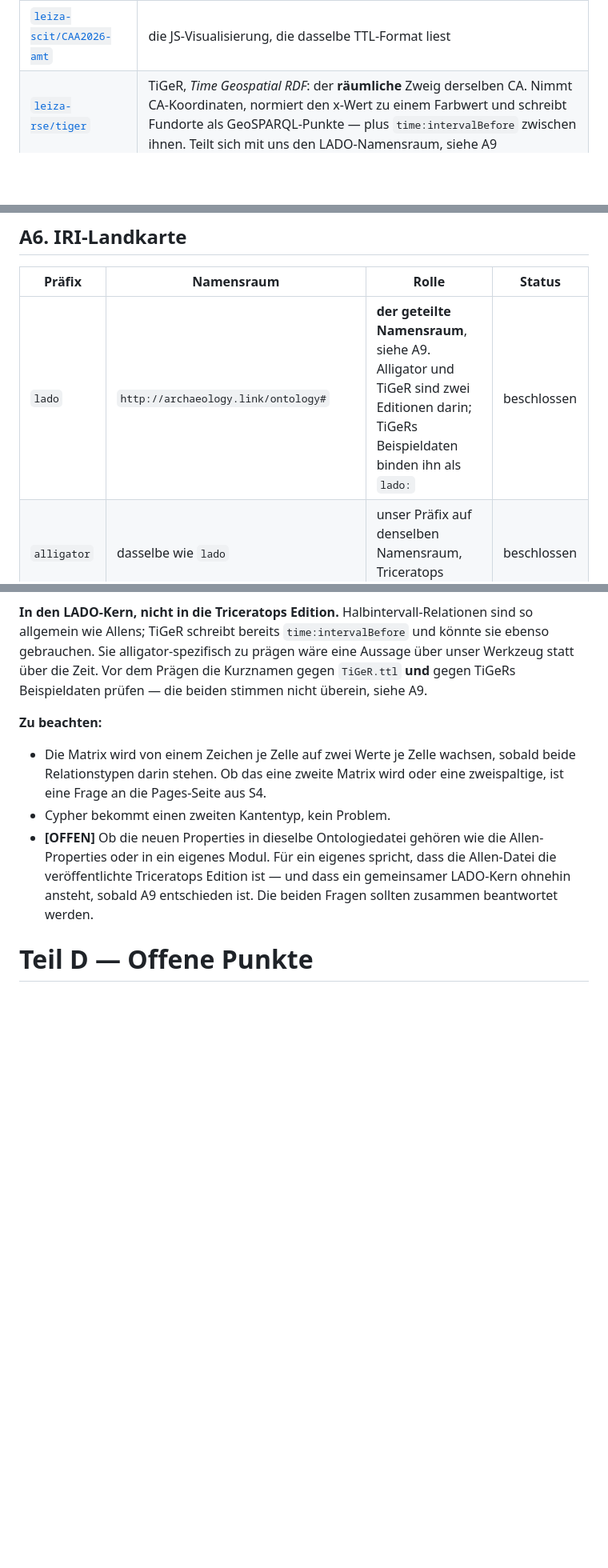
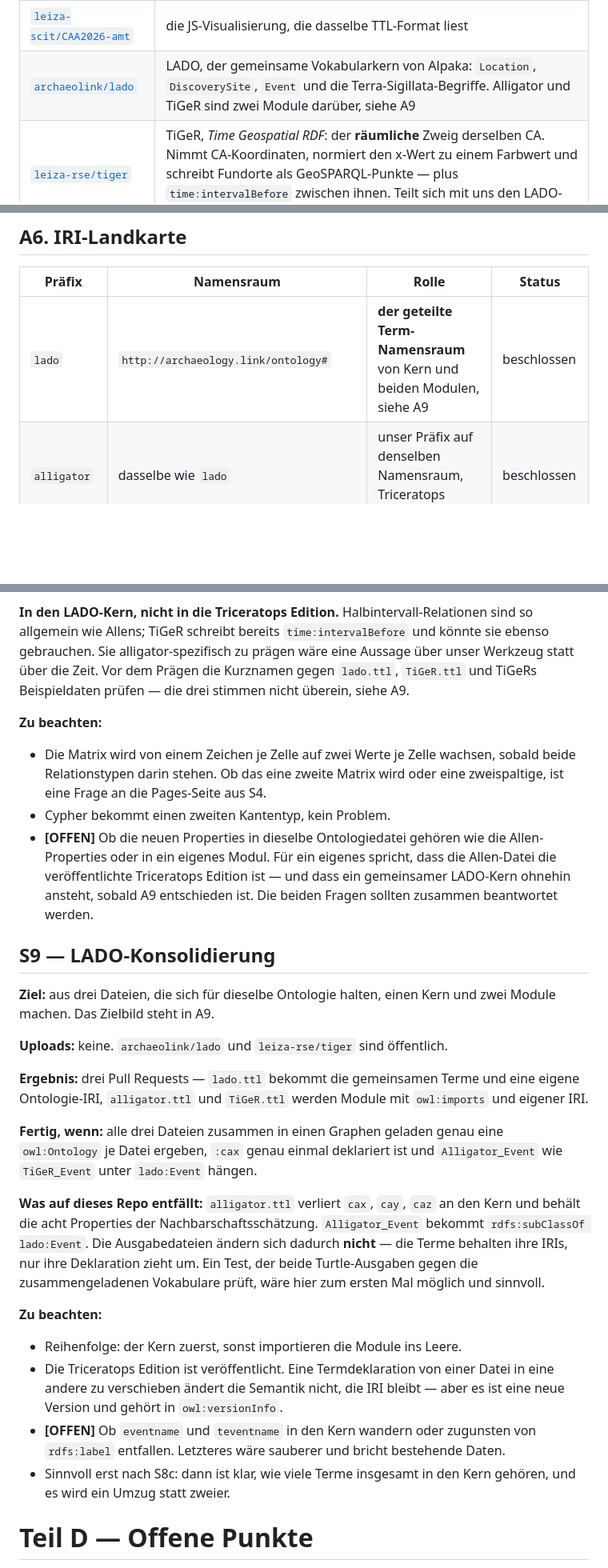
Before and after one commit to n4o-rse/alligator-py, a Markdown page: PRIMER.md, 3 parts joined by grey strips. Shown at 80% size. GitHub-like rendering; blank space fills up the shorter version.

```diff
--- a/PRIMER.md
+++ b/PRIMER.md
@@ -46,6 +46,7 @@ Ausgangslage gegenüber der Zeit, in der der Java-Alligator entstand:
 | [`n4o-rse/amt-engine`](https://github.com/n4o-rse/amt-engine) | reiner Python-Reasoner für die AMT-Ontologie: SHACL-Vorvalidierung, n-äre RoleChain-Inferenz, sechs Fuzzy-Operatoren, Rollensubsumption, Export nach TTL/Cypher/CSV/HTML, Markdown-Report |
 | [`n4o-rse/amt-runner`](https://github.com/n4o-rse/amt-runner) | schmales Wrapper-Skript `run_amt.py`, das die Engine holt und die Pipeline auf einer TTL-Datei laufen lässt |
 | [`leiza-scit/CAA2026-amt`](https://github.com/leiza-scit/CAA2026-amt) | die JS-Visualisierung, die dasselbe TTL-Format liest |
+| [`archaeolink/lado`](https://github.com/archaeolink/lado) | LADO, der gemeinsame Vokabularkern von Alpaka: `Location`, `DiscoverySite`, `Event` und die Terra-Sigillata-Begriffe. Alligator und TiGeR sind zwei Module darüber, siehe A9 |
 | [`leiza-rse/tiger`](https://github.com/leiza-rse/tiger) | TiGeR, *Time Geospatial RDF*: der **räumliche** Zweig derselben CA. Nimmt CA-Koordinaten, normiert den x-Wert zu einem Farbwert und schreibt Fundorte als GeoSPARQL-Punkte — plus `time:intervalBefore` zwischen ihnen. Teilt sich mit uns den LADO-Namensraum, siehe A9 |
 
 **Pins.** `amt-engine` hat keine Tags, gepinnt wird auf Commits. Der Pin steht
@@ -207,7 +208,7 @@ nicht mit — sie werden vor Ort neu gebaut.
 
 | Präfix | Namensraum | Rolle | Status |
 |---|---|---|---|
-| `lado` | `http://archaeology.link/ontology#` | **der geteilte Namensraum**, siehe A9. Alligator und TiGeR sind zwei Editionen darin; TiGeRs Beispieldaten binden ihn als `lado:` | beschlossen |
+| `lado` | `http://archaeology.link/ontology#` | **der geteilte Term-Namensraum** von Kern und beiden Modulen, siehe A9 | beschlossen |
 | `alligator` | dasselbe wie `lado` | unser Präfix auf denselben Namensraum, Triceratops Edition | beschlossen |
 | `ae` | `http://data.archaeology.link/data/ae/` | Instanzdaten: die Ereignisse, in beiden Turtle-Dateien | beschlossen in S3 |
 | `time` | `http://www.w3.org/2006/time#` | die 13 Allen-Relationen | aktiv |
@@ -1455,7 +1466,7 @@ Rollen, die dort schon stehen; das ist die AMT-Seite.
 sind so allgemein wie Allens; TiGeR schreibt bereits `time:intervalBefore` und
 könnte sie ebenso gebrauchen. Sie alligator-spezifisch zu prägen wäre eine
 Aussage über unser Werkzeug statt über die Zeit. Vor dem Prägen die Kurznamen
-gegen `TiGeR.ttl` **und** gegen TiGeRs Beispieldaten prüfen — die beiden
+gegen `lado.ttl`, `TiGeR.ttl` und TiGeRs Beispieldaten prüfen — die drei
 stimmen nicht überein, siehe A9.
 
 **Zu beachten:**
@@ -1469,6 +1480,41 @@ stimmen nicht überein, siehe A9.
   die Allen-Datei die veröffentlichte Triceratops Edition ist — und dass ein
   gemeinsamer LADO-Kern ohnehin ansteht, sobald A9 entschieden ist. Die beiden
   Fragen sollten zusammen beantwortet werden.
+
+## S9 — LADO-Konsolidierung
+
+**Ziel:** aus drei Dateien, die sich für dieselbe Ontologie halten, einen Kern
+und zwei Module machen. Das Zielbild steht in A9.
+
+**Uploads:** keine. `archaeolink/lado` und `leiza-rse/tiger` sind öffentlich.
+
+**Ergebnis:** drei Pull Requests — `lado.ttl` bekommt die gemeinsamen Terme und
+eine eigene Ontologie-IRI, `alligator.ttl` und `TiGeR.ttl` werden Module mit
+`owl:imports` und eigener IRI.
+
+**Fertig, wenn:** alle drei Dateien zusammen in einen Graphen geladen genau eine
+`owl:Ontology` je Datei ergeben, `:cax` genau einmal deklariert ist und
+`Alligator_Event` wie `TiGeR_Event` unter `lado:Event` hängen.
+
+**Was auf dieses Repo entfällt:** `alligator.ttl` verliert `cax`, `cay`, `caz`
+an den Kern und behält die acht Properties der Nachbarschaftsschätzung.
+`Alligator_Event` bekommt `rdfs:subClassOf lado:Event`. Die Ausgabedateien
+ändern sich dadurch **nicht** — die Terme behalten ihre IRIs, nur ihre
+Deklaration zieht um. Ein Test, der beide Turtle-Ausgaben gegen die
+zusammengeladenen Vokabulare prüft, wäre hier zum ersten Mal möglich und
+sinnvoll.
+
+**Zu beachten:**
+
+- Reihenfolge: der Kern zuerst, sonst importieren die Module ins Leere.
+- Die Triceratops Edition ist veröffentlicht. Eine Termdeklaration von einer
+  Datei in eine andere zu verschieben ändert die Semantik nicht, die IRI bleibt
+  — aber es ist eine neue Version und gehört in `owl:versionInfo`.
+- **[OFFEN]** Ob `eventname` und `teventname` in den Kern wandern oder
+  zugunsten von `rdfs:label` entfallen. Letzteres wäre sauberer und bricht
+  bestehende Daten.
+- Sinnvoll erst nach S8c: dann ist klar, wie viele Terme insgesamt in den Kern
+  gehören, und es wird ein Umzug statt zweier.
 
 # Teil D — Offene Punkte
 
```
Also changed, not shown: other parts of PRIMER.md (+83 -73 lines).
